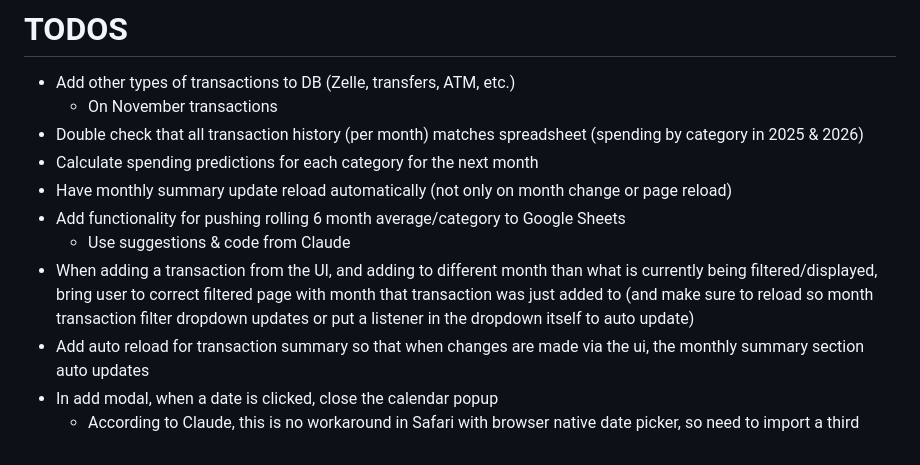
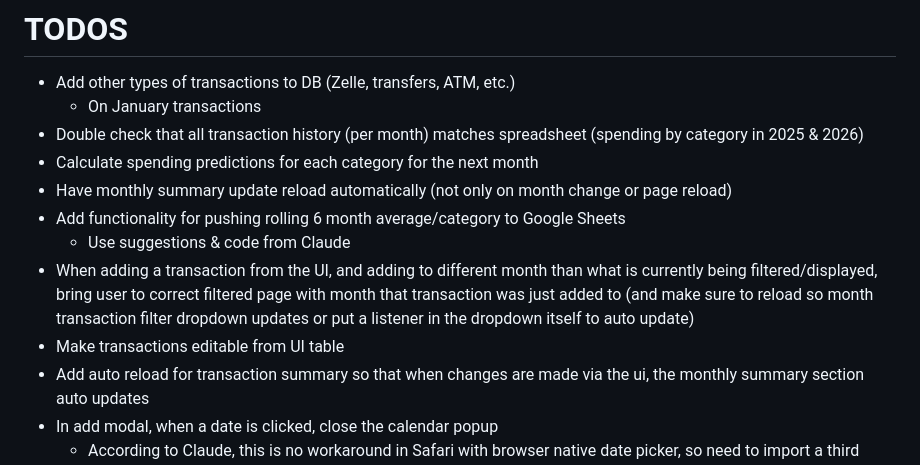
Before and after one commit to dylansussman/budget-app, a Markdown page: README.md, the part around the change. GitHub-like rendering.

Commit message:
*Update TODOs

```diff
--- a/README.md
+++ b/README.md
@@ -1,12 +1,13 @@
 # TODOS
 - Add other types of transactions to DB (Zelle, transfers, ATM, etc.)
-   - On November transactions
+   - On January transactions
 - Double check that all transaction history (per month) matches spreadsheet (spending by category in 2025 & 2026)
 - Calculate spending predictions for each category for the next month
 - Have monthly summary update reload automatically (not only on month change or page reload)
 - Add functionality for pushing rolling 6 month average/category to Google Sheets
    - Use suggestions & code from Claude
 - When adding a transaction from the UI, and adding to different month than what is currently being filtered/displayed, bring user to correct filtered page with month that transaction was just added to (and make sure to reload so month transaction filter dropdown updates or put a listener in the dropdown itself to auto update)
+- Make transactions editable from UI table
 - Add auto reload for transaction summary so that when changes are made via the ui, the monthly summary section auto updates
 - In add modal, when a date is clicked, close the calendar popup
    - According to Claude, this is no workaround in Safari with browser native date picker, so need to import a third party library date picker
```
